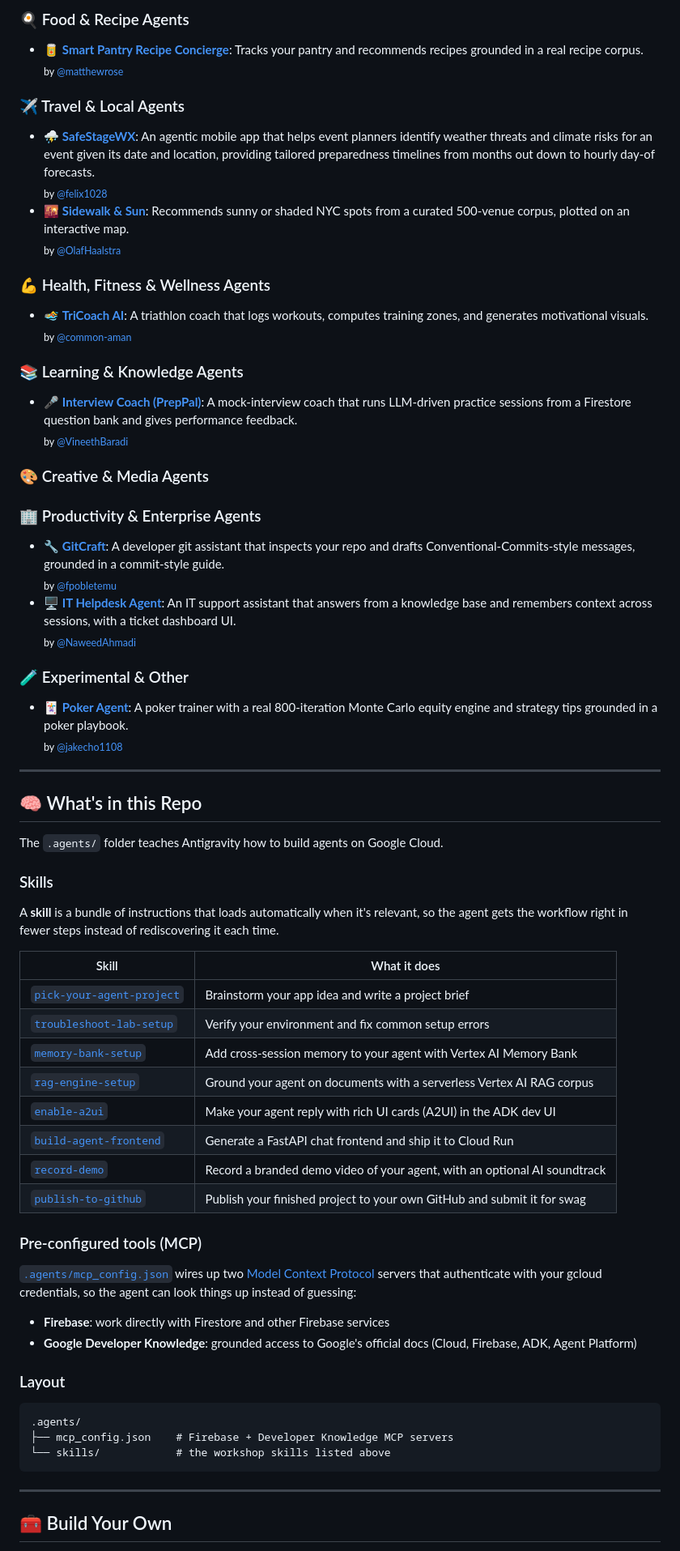
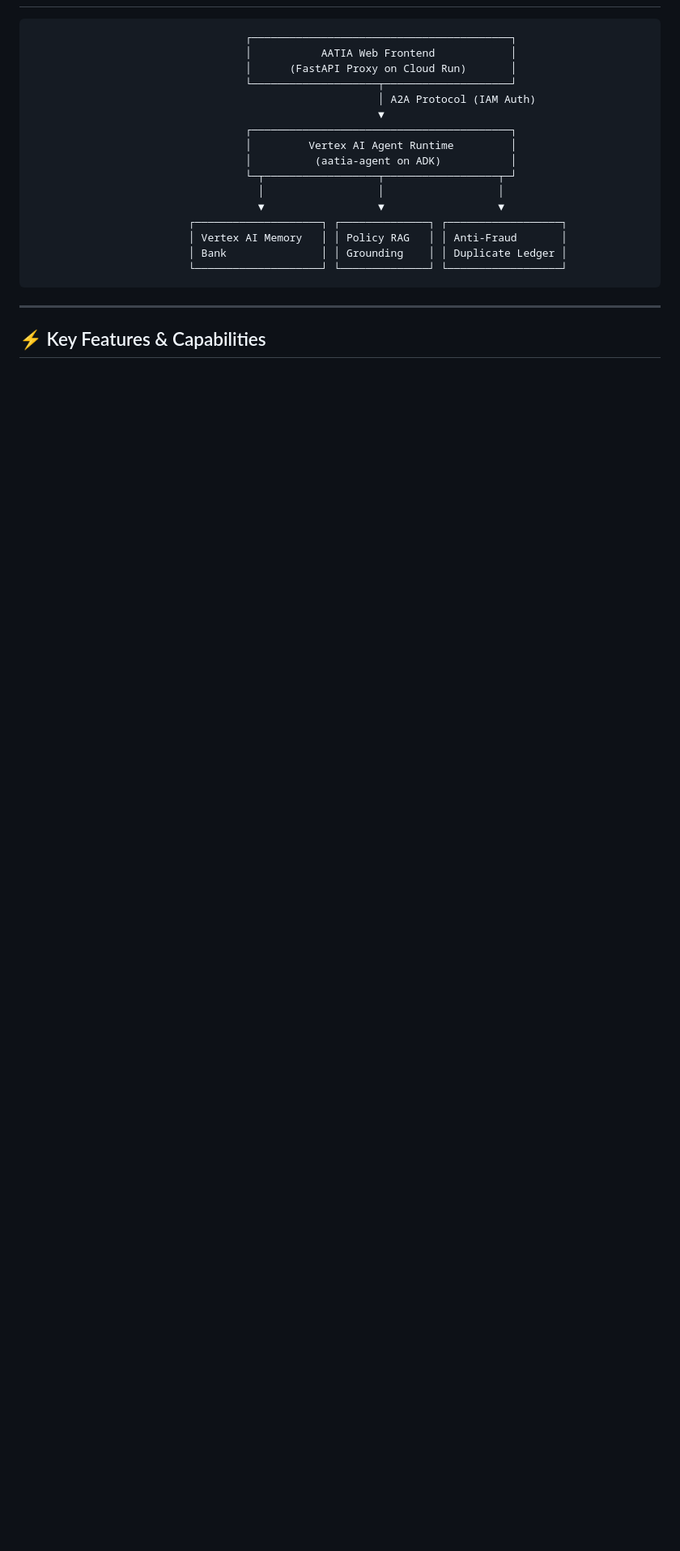
Before and after one commit to adhissj/buildwithgemini-aatia-claims, a Markdown page: README.md, the part around one of its changes. Shown at 81% size. GitHub-like rendering; blank space fills up the shorter version.

````diff
--- a/README.md
+++ b/README.md
@@ -78,68 +13,23 @@ Bump the "Projects" badge count at the top when you add one.
-### 🍳 Food & Recipe Agents
-
-- 🥫 **[Smart Pantry Recipe Concierge](https://github.com/matthewrose/buildwithgemini-smart-pantry-recipe-concierge)**: Tracks your pantry and recommends recipes grounded in a real recipe corpus. <br/> <sub>by [@matthewrose](https://github.com/matthewrose)</sub>
-
-### ✈️ Travel & Local Agents
-
-- ⛈️ **[SafeStageWX](https://github.com/felix1028/buildwithgemini-safestagewx)**: An agentic mobile app that helps event planners identify weather threats and climate risks for an event given its date and location, providing tailored preparedness timelines from months out down to hourly day-of forecasts. <br/> <sub>by [@felix1028](https://github.com/felix1028)</sub>
-- 🌇 **[Sidewalk & Sun](https://github.com/OlafHaalstra/buildwithgemini-sidewalk-and-sun)**: Recommends sunny or shaded NYC spots from a curated 500-venue corpus, plotted on an interactive map. <br/> <sub>by [@OlafHaalstra](https://github.com/OlafHaalstra)</sub>
-
-### 💪 Health, Fitness & Wellness Agents
-
-- 🏊 **[TriCoach AI](https://github.com/common-aman/buildwithgemini-tricoach-ai)**: A triathlon coach that logs workouts, computes training zones, and generates motivational visuals. <br/> <sub>by [@common-aman](https://github.com/common-aman)</sub>
-
-### 📚 Learning & Knowledge Agents
-
-- 🎤 **[Interview Coach (PrepPal)](https://github.com/VineethBaradi/buildwithgemini-interview-coach)**: A mock-interview coach that runs LLM-driven practice sessions from a Firestore question bank and gives performance feedback. <br/> <sub>by [@VineethBaradi](https://github.com/VineethBaradi)</sub>
-
-### 🎨 Creative & Media Agents
-
-### 🏢 Productivity & Enterprise Agents
-
-- 🔧 **[GitCraft](https://github.com/fpobletemu/buildwithgemini-gitcraft)**: A developer git assistant that inspects your repo and drafts Conventional-Commits-style messages, grounded in a commit-style guide. <br/> <sub>by [@fpobletemu](https://github.com/fpobletemu)</sub>
-- 🖥️ **[IT Helpdesk Agent](https://github.com/NaweedAhmadi/buildwithgemini-it-helpdesk-agent)**: An IT support assistant that answers from a knowledge base and remembers context across sessions, with a ticket dashboard UI. <br/> <sub>by [@NaweedAhmadi](https://github.com/NaweedAhmadi)</sub>
-
-### 🧪 Experimental & Other
-
-- 🃏 **[Poker Agent](https://github.com/jakecho1108/buildwithgemini-poker-agent)**: A poker trainer with a real 800-iteration Monte Carlo equity engine and strategy tips grounded in a poker playbook. <br/> <sub>by [@jakecho1108](https://github.com/jakecho1108)</sub>
-
----
-
-## 🧠 What's in this Repo
-
-The `.agents/` folder teaches Antigravity how to build agents on Google Cloud.
-
-### Skills
-
-A **skill** is a bundle of instructions that loads automatically when it's relevant, so the agent gets the workflow right in fewer steps instead of rediscovering it each time.
-
-| Skill | What it does |
-| --- | --- |
-| [`pick-your-agent-project`](.agents/skills/pick-your-agent-project/SKILL.md) | Brainstorm your app idea and write a project brief |
-| [`troubleshoot-lab-setup`](.agents/skills/troubleshoot-lab-setup/SKILL.md) | Verify your environment and fix common setup errors |
-| [`memory-bank-setup`](.agents/skills/setup-memory-bank/SKILL.md) | Add cross-session memory to your agent with Vertex AI Memory Bank |
-| [`rag-engine-setup`](.agents/skills/build-rag/SKILL.md) | Ground your agent on documents with a serverless Vertex AI RAG corpus |
-| [`enable-a2ui`](.agents/skills/enable-a2ui/SKILL.md) | Make your agent reply with rich UI cards (A2UI) in the ADK dev UI |
-| [`build-agent-frontend`](.agents/skills/build-agent-frontend/SKILL.md) | Generate a FastAPI chat frontend and ship it to Cloud Run |
-| [`record-demo`](.agents/skills/record-demo/SKILL.md) | Record a branded demo video of your agent, with an optional AI soundtrack |
-| [`publish-to-github`](.agents/skills/publish-to-github/SKILL.md) | Publish your finished project to your own GitHub and submit it for swag |
-
-### Pre-configured tools (MCP)
-
-[`.agents/mcp_config.json`](.agents/mcp_config.json) wires up two [Model Context Protocol](https://modelcontextprotocol.io/) servers that authenticate with your gcloud credentials, so the agent can look things up instead of guessing:
-
-- **Firebase**: work directly with Firestore and other Firebase services
-- **Google Developer Knowledge**: grounded access to Google's official docs (Cloud, Firebase, ADK, Agent Platform)
-
-### Layout
-
-```text
-.agents/
-├── mcp_config.json    # Firebase + Developer Knowledge MCP servers
-└── skills/            # the workshop skills listed above
+```
+                                  ┌─────────────────────────────────────────┐
+                                  │           AATIA Web Frontend            │
+                                  │      (FastAPI Proxy on Cloud Run)       │
+                                  └────────────────────┬────────────────────┘
+                                                       │ A2A Protocol (IAM Auth)
+                                                       ▼
+                                  ┌─────────────────────────────────────────┐
+                                  │         Vertex AI Agent Runtime         │
+                                  │          (aatia-agent on ADK)           │
+                                  └─┬──────────────────┬──────────────────┬─┘
+                                    │                  │                  │
+                                    ▼                  ▼                  ▼
+                         ┌────────────────────┐ ┌──────────────┐ ┌──────────────────┐
+                         │ Vertex AI Memory   │ │ Policy RAG   │ │ Anti-Fraud       │
+                         │ Bank               │ │ Grounding    │ │ Duplicate Ledger │
+                         └────────────────────┘ └──────────────┘ └──────────────────┘
 ```
 
 ---
 
-## 🧰 Build Your Own
+## ⚡ Key Features & Capabilities
 
````
Also changed, not shown: other parts of README.md (+78 -113 lines).
